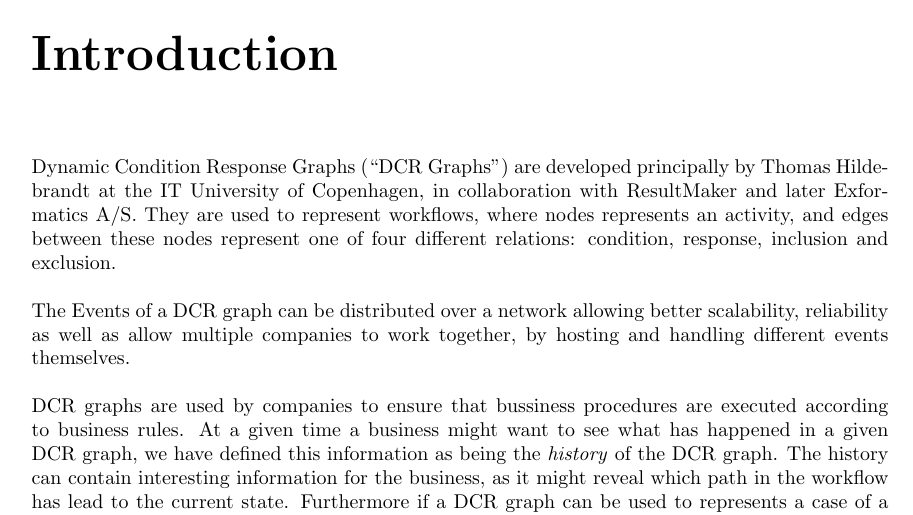
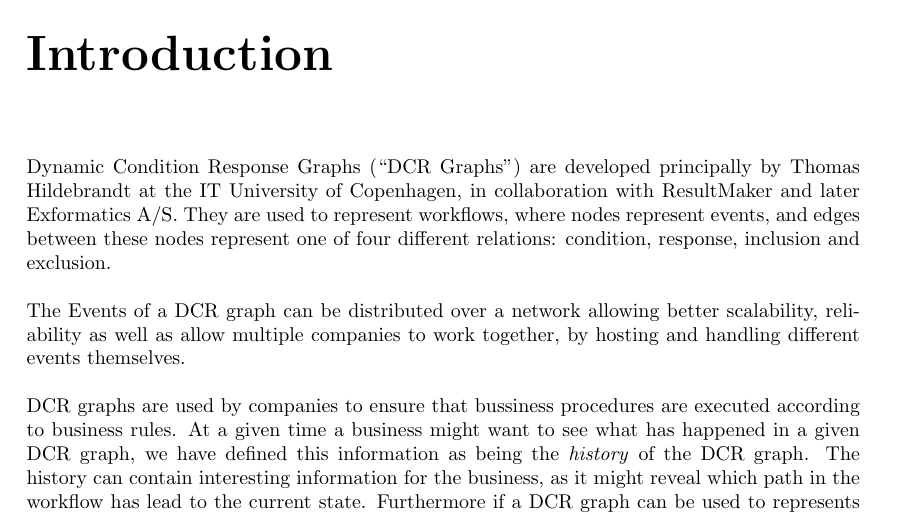
Before and after one commit to mikaellindemann/Distributed-Consensus, a LaTeX document (doc/texv2/DistributedConsensus.tex, which reads doc/texv2/1introduction/introduction.tex): part of page 3 of 14, cut so that both start at the same text. Compiled offline with pdfLaTeX.

Commit message:
activity -> event in introduction

```diff
--- a/doc/texv2/1introduction/introduction.tex
+++ b/doc/texv2/1introduction/introduction.tex
@@ -1,6 +1,7 @@
 % !TeX root = ../DistributedConsensus.tex
-	\chapter{Introduction}
-	Dynamic Condition Response Graphs (“DCR Graphs”) are developed principally by Thomas Hildebrandt at the IT University of Copenhagen, in collaboration with ResultMaker and later Exformatics A/S. They are used to represent workflows, where nodes represents an activity, and edges between these nodes represent one of four different relations: condition, response, inclusion and exclusion.
+% !TeX spellcheck = en_GB
+\chapter{Introduction}
+	Dynamic Condition Response Graphs (“DCR Graphs”) are developed principally by Thomas Hildebrandt at the IT University of Copenhagen, in collaboration with ResultMaker and later Exformatics A/S. They are used to represent workflows, where nodes represent events, and edges between these nodes represent one of four different relations: condition, response, inclusion and exclusion.
 
 	\newpar The Events of a DCR graph can be distributed over a network allowing better scalability, reliability as well as allow multiple companies to work together, by hosting and handling different events themselves.
 
--- a/doc/texv2/DistributedConsensus.tex
+++ b/doc/texv2/DistributedConsensus.tex
@@ -1,5 +1,5 @@
 % !TeX spellcheck = en_GB
-\documentclass[fullpage]{report}
+\documentclass[a4paper]{report}
 \input{preamble}
 
 \title{Consensus of History in Distributed DCR Graphs}
```
Also changed, not shown: doc/texv2/4local/representingahistory.tex (+1 -1 lines).
